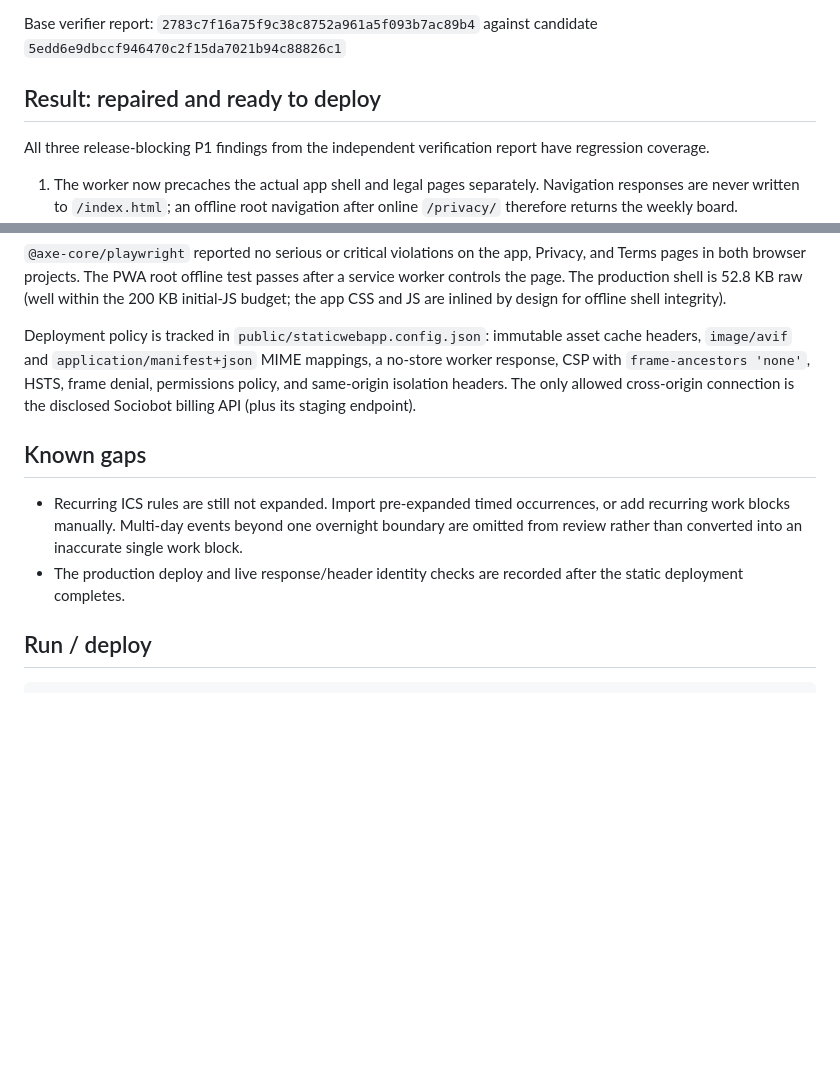
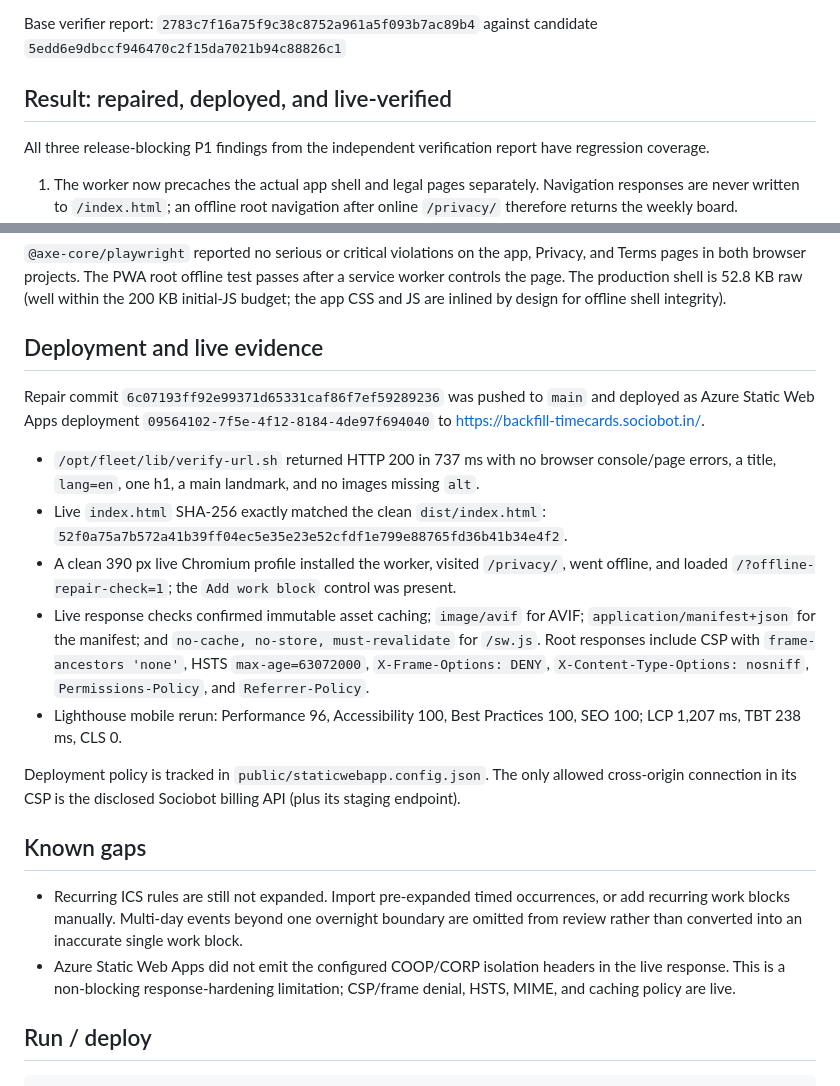
Before and after one commit to B-Divyesh/sf-backfill-timecards, a Markdown page: .factory/handoff.md, 2 parts joined by grey strips. GitHub-like rendering; blank space fills up the shorter version.

Commit message:
docs: record repair deployment evidence

```diff
--- a/.factory/handoff.md
+++ b/.factory/handoff.md
@@ -6,7 +6,7 @@ Work order: `backfill-timecards-repair-1`
 
 Base verifier report: `2783c7f16a75f9c38c8752a961a5f093b7ac89b4` against candidate `5edd6e9dbccf946470c2f15da7021b94c88826c1`
 
-## Result: repaired and ready to deploy
+## Result: repaired, deployed, and live-verified
 
 All three release-blocking P1 findings from the independent verification report have regression coverage.
 
@@ -33,12 +33,22 @@ Browser coverage runs each end-to-end scenario in Chromium desktop and a 390 ×
 
 `@axe-core/playwright` reported no serious or critical violations on the app, Privacy, and Terms pages in both browser projects. The PWA root offline test passes after a service worker controls the page. The production shell is 52.8 KB raw (well within the 200 KB initial-JS budget; the app CSS and JS are inlined by design for offline shell integrity).
 
-Deployment policy is tracked in `public/staticwebapp.config.json`: immutable asset cache headers, `image/avif` and `application/manifest+json` MIME mappings, a no-store worker response, CSP with `frame-ancestors 'none'`, HSTS, frame denial, permissions policy, and same-origin isolation headers. The only allowed cross-origin connection is the disclosed Sociobot billing API (plus its staging endpoint).
+## Deployment and live evidence
+
+Repair commit `6c07193ff92e99371d65331caf86f7ef59289236` was pushed to `main` and deployed as Azure Static Web Apps deployment `09564102-7f5e-4f12-8184-4de97f694040` to <https://backfill-timecards.sociobot.in/>.
+
+- `/opt/fleet/lib/verify-url.sh` returned HTTP 200 in 737 ms with no browser console/page errors, a title, `lang=en`, one h1, a main landmark, and no images missing `alt`.
+- Live `index.html` SHA-256 exactly matched the clean `dist/index.html`: `52f0a75a7b572a41b39ff04ec5e35e23e52cfdf1e799e88765fd36b41b34e4f2`.
+- A clean 390 px live Chromium profile installed the worker, visited `/privacy/`, went offline, and loaded `/?offline-repair-check=1`; the `Add work block` control was present.
+- Live response checks confirmed immutable asset caching; `image/avif` for AVIF; `application/manifest+json` for the manifest; and `no-cache, no-store, must-revalidate` for `/sw.js`. Root responses include CSP with `frame-ancestors 'none'`, HSTS `max-age=63072000`, `X-Frame-Options: DENY`, `X-Content-Type-Options: nosniff`, `Permissions-Policy`, and `Referrer-Policy`.
+- Lighthouse mobile rerun: Performance 96, Accessibility 100, Best Practices 100, SEO 100; LCP 1,207 ms, TBT 238 ms, CLS 0.
+
+Deployment policy is tracked in `public/staticwebapp.config.json`. The only allowed cross-origin connection in its CSP is the disclosed Sociobot billing API (plus its staging endpoint).
 
 ## Known gaps
 
 - Recurring ICS rules are still not expanded. Import pre-expanded timed occurrences, or add recurring work blocks manually. Multi-day events beyond one overnight boundary are omitted from review rather than converted into an inaccurate single work block.
-- The production deploy and live response/header identity checks are recorded after the static deployment completes.
+- Azure Static Web Apps did not emit the configured COOP/CORP isolation headers in the live response. This is a non-blocking response-hardening limitation; CSP/frame denial, HSTS, MIME, and caching policy are live.
 
 ## Run / deploy
 
```
